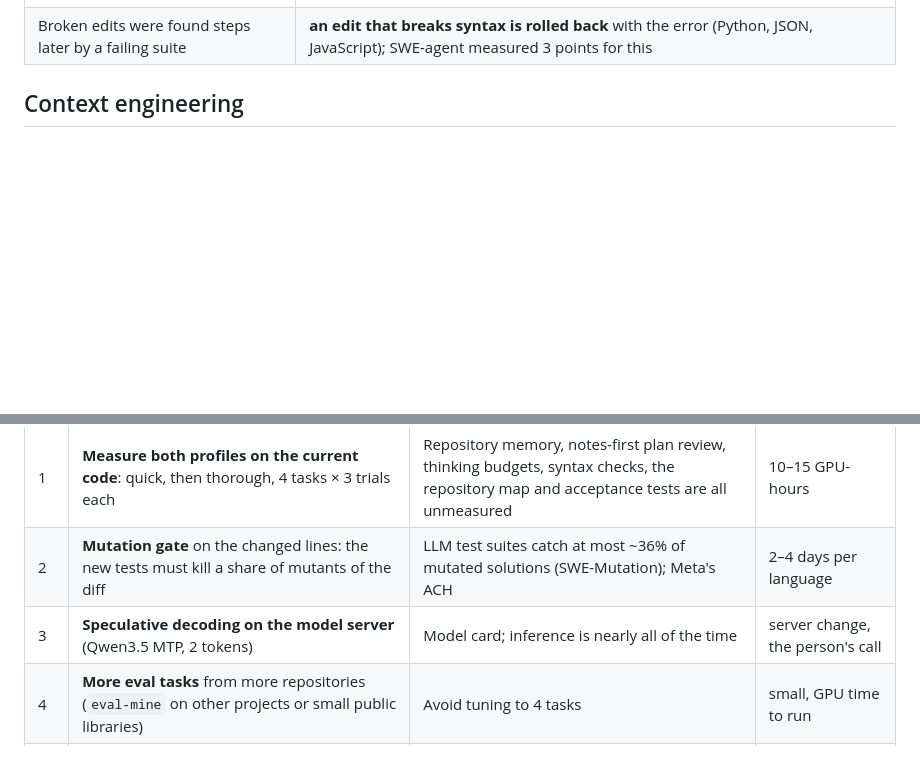
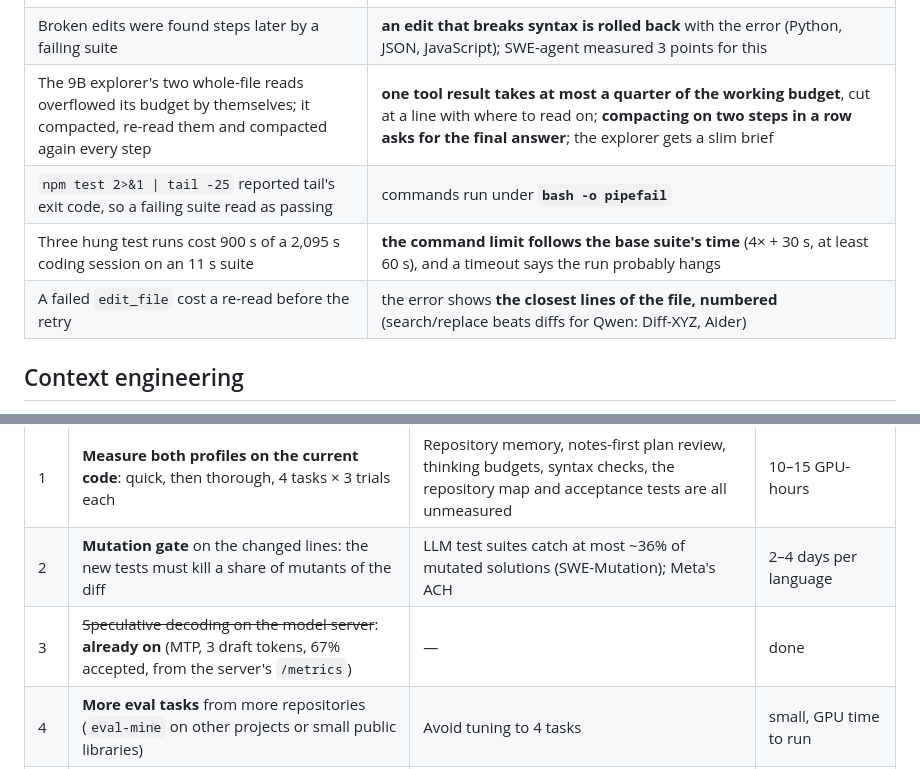
Before and after one commit to DavidTheHero/graph_engineering, a Markdown page: docs/DESIGN.md, 2 parts joined by grey strips. Rendered like a GitHub page; blank space fills up the shorter version.

Commit message:
docs: loop measures from run 7 transcripts; speculative decoding already on
Co-Authored-By: Claude Opus 5.5 <noreply@anthropic.com>

```diff
--- a/docs/DESIGN.md
+++ b/docs/DESIGN.md
@@ -90,6 +90,10 @@ Each measure below came from a failure in a live transcript:
 | `finish` was refused for stale evidence, costing turns | the harness runs the test command itself and accepts if it passes |
 | Uncapped reasoning used every output token and gave no answer | **a thinking budget per agent, enforced by vLLM** (`thinking_token_budget`): planning 6,144, coding, review and intake 4,096, explore and memory 2,048 |
 | Broken edits were found steps later by a failing suite | **an edit that breaks syntax is rolled back** with the error (Python, JSON, JavaScript); SWE-agent measured 3 points for this |
+| The 9B explorer's two whole-file reads overflowed its budget by themselves; it compacted, re-read them and compacted again every step | **one tool result takes at most a quarter of the working budget**, cut at a line with where to read on; **compacting on two steps in a row asks for the final answer**; the explorer gets a slim brief |
+| `npm test 2>&1 \| tail -25` reported tail's exit code, so a failing suite read as passing | commands run under **`bash -o pipefail`** |
+| Three hung test runs cost 900 s of a 2,095 s coding session on an 11 s suite | **the command limit follows the base suite's time** (4× + 30 s, at least 60 s), and a timeout says the run probably hangs |
+| A failed `edit_file` cost a re-read before the retry | the error shows **the closest lines of the file, numbered** (search/replace beats diffs for Qwen: Diff-XYZ, Aider) |
 
 ## Context engineering
 
@@ -221,7 +225,7 @@ Without the append-only change, the prefix-cache hit rate was 83%.
 |---|---|---|---|
 | 1 | **Measure both profiles on the current code**: quick, then thorough, 4 tasks × 3 trials each | Repository memory, notes-first plan review, thinking budgets, syntax checks, the repository map and acceptance tests are all unmeasured | 10–15 GPU-hours |
 | 2 | **Mutation gate** on the changed lines: the new tests must kill a share of mutants of the diff | LLM test suites catch at most ~36% of mutated solutions (SWE-Mutation); Meta's ACH | 2–4 days per language |
-| 3 | **Speculative decoding on the model server** (Qwen3.5 MTP, 2 tokens) | Model card; inference is nearly all of the time | server change, the person's call |
+| 3 | ~~Speculative decoding on the model server~~: **already on** (MTP, 3 draft tokens, 67% accepted, from the server's `/metrics`) | — | done |
 | 4 | **More eval tasks** from more repositories (`eval-mine` on other projects or small public libraries) | Avoid tuning to 4 tasks | small, GPU time to run |
 | 5 | **One live ticket to a real PR** on General_AI_Agent | Proves the publish/merge path | 1 ticket; needs the person's go-ahead |
 | 6 | **Containment fixes** from the stash | Required before any repository you do not own | medium |
```
